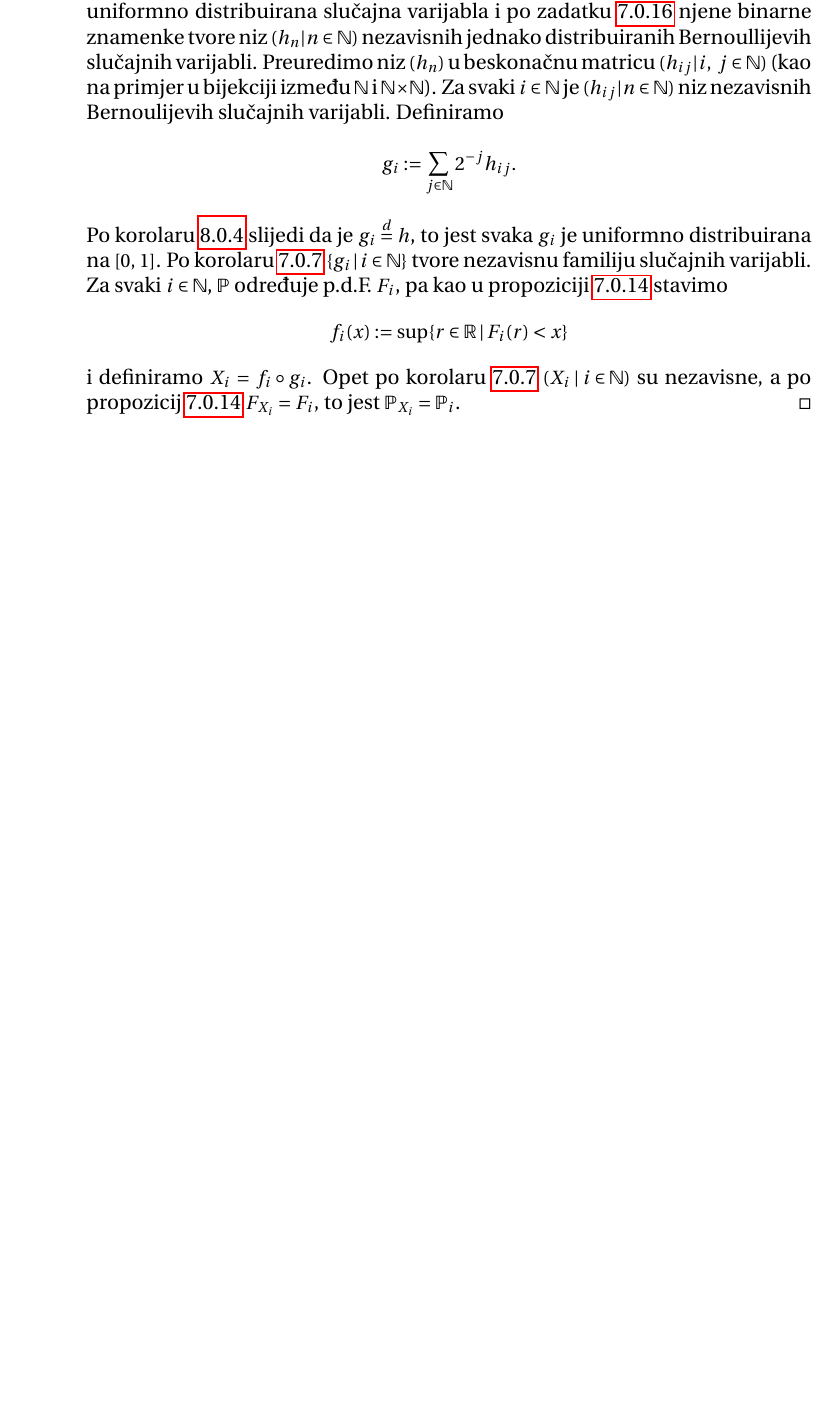
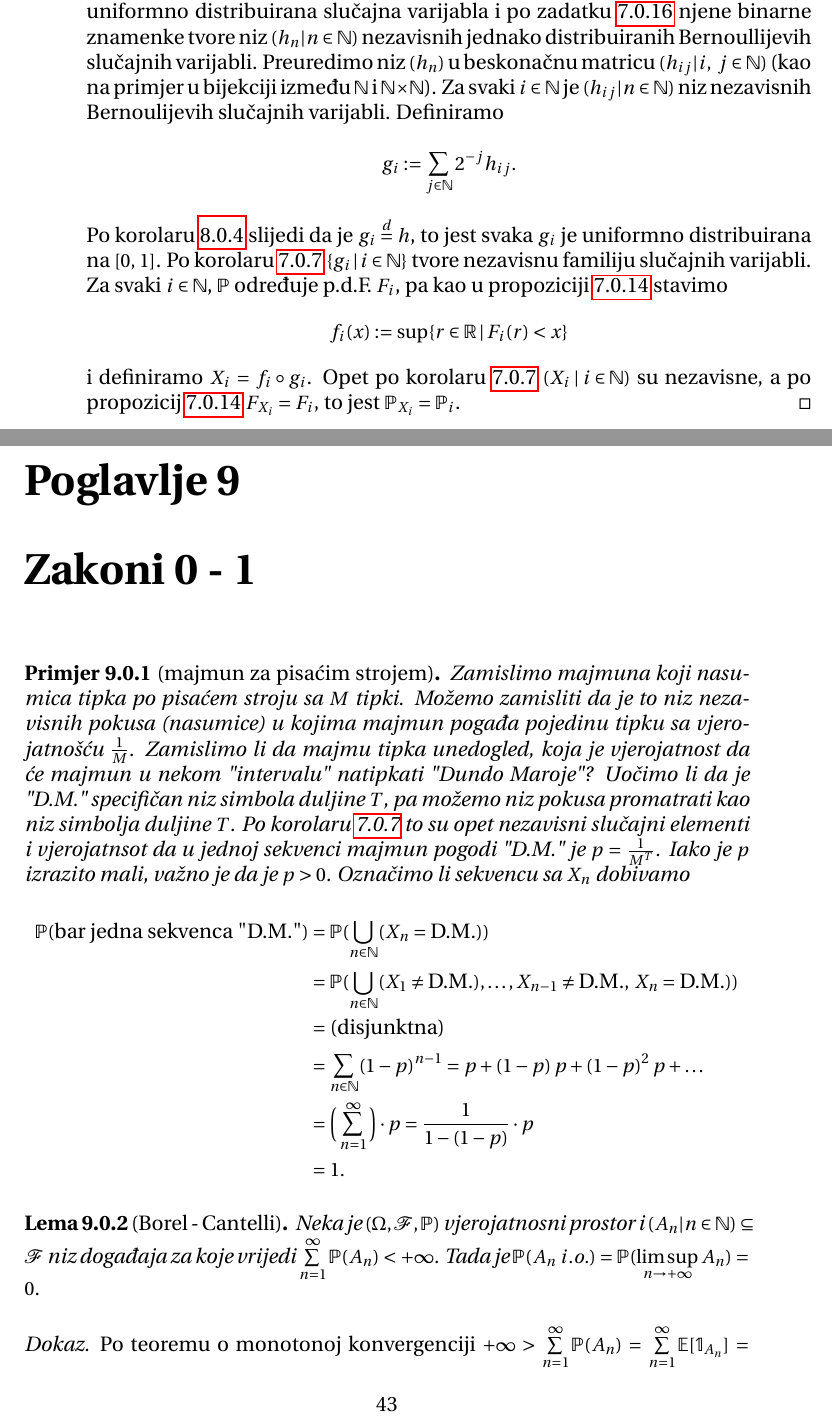
Before and after one commit to DomagojGalic/doktorskiTV, a LaTeX document (skripta/skripta.tex, which reads skripta/classNotes.sty, skripta/zakoni_nulajedan.tex): part of page 42 of 42 before the commit and two parts of pages 42 and 43 of 44 after it, the two joined at a grey line, cut so that both start at the same text, the shorter picture padded with empty space. Compiled offline with pdfLaTeX.

Commit message:
do (uključivo) teorema 9.3 - Borelova zakon 0-1

```diff
--- a/skripta/classNotes.sty
+++ b/skripta/classNotes.sty
@@ -95,6 +95,8 @@
 \newcommand{\masP}{\mathbb{P}}
 \newcommand{\masO}{\mathbb{O}}
 
+\newcommand{\karaktFja}{\mathbb{1}}
+
 \newcommand{\Var}{\mathrm{Var}}
 \newcommand{\Cov}{\mathrm{Cov}}
 
--- /dev/null
+++ b/skripta/zakoni_nulajedan.tex
@@ -0,0 +1,36 @@
+% zakoni 0 - 1
+
+\chapter{Zakoni 0 - 1}
+
+\begin{pr}[majmun za pisa\' cim strojem]  \label{pr:9.1}
+    Zamislimo majmuna koji nasumica tipka po pisa\' cem stroju sa $M$ tipki.
+    Mo\v zemo zamisliti da je to niz nezavisnih pokusa (nasumice) u kojima majmun poga\dj a pojedinu tipku sa vjerojatno\v s\' cu $\frac{1}{M}$.
+    Zamislimo li da majmu tipka unedogled, koja je vjerojatnost da \' ce majmun u nekom "intervalu" natipkati "Dundo Maroje"?
+    Uo\v cimo li da je "D.M." specifi\v can niz simbola duljine $T$, pa mo\v zemo niz pokusa promatrati kao niz simbolja duljine $T$.
+    Po korolaru \ref{kor:7.9} to su opet nezavisni slu\v cajni elementi i vjerojatnsot da u jednoj sekvenci majmun pogodi "D.M." je $p = \frac{1}{M^T}$.
+    Iako je $p$ izrazito mali, va\v zno je da je $p > 0$.
+    Ozna\v cimo li sekvencu sa $X_n$ dobivamo
+    \begin{equation*}
+        \begin{aligned}
+            \vjeroj{\textnormal{bar jedna sekvenca "D.M."}}
+            &= \vjeroj{\unija{n \in \nat}{} (X_n = \textnormal{D.M.})}\\
+            &= \vjeroj{\unija{n \in \nat}{} (X_1 \neq \textnormal{D.M.}), \ldots, X_{n-1} \neq \textnormal{D.M.}, \: X_n = \textnormal{D.M.})}\\
+            &= \textnormal{(disjunktna)}\\
+            &= \suma{n \in \nat}{} (1 - p)^{n - 1} = p + (1 - p) \: p + (1 - p)^2 \: p + \ldots\\
+            &= \Big( \suma{n = 1}{\infty} \Big) \cdot p = \frac{1}{1 - (1 - p)} \cdot p\\
+            &= 1.
+        \end{aligned}
+    \end{equation*}
+\end{pr}
+
+\begin{lm}[Borel - Cantelli]  \label{lm:9.2}
+    Neka je $\vjerojatnosniProstor$ vjerojatnosni prostor i $\niz{A_n}{n \in \nat} \subseteq \famF$ niz doga\dj aja za koje vrijedi $\suma{n = 1}{\infty} \vjeroj{A_n} < +\infty$.
+    Tada je $\vjeroj{A_n \; i.o.} = \vjeroj{\limsup\limits_{n \to +\infty} A_n} = 0$.
+\end{lm}
+
+\begin{proof}
+    Po teoremu o monotonoj konvergenciji
+    $+\infty > \suma{n = 1}{\infty} \vjeroj{A_n} = \suma{n = 1}{\infty} \masE [ \karaktFja_{A_n} ] = \masE [\suma{n = 1}{\infty} \karaktFja_{A_n}] \implies (\exists C \in \famF)$ takav da je $\vjeroj{C} = 1$ i da je $\suma{n = 1}{\infty} \karaktFja_{A_n}(\omega) < +\infty$, $\forall \omega \in C$
+    \begin{equation*}
+        \implies \vjeroj{A_n \; i.o.} \leq \vjeroj{C^c} = 0.
+    \end{equation*}
```
Also changed, not shown: skripta/skripta.tex (+6 -0 lines), skripta/zakoni_nulajedan.tex (12 more changed lines).
